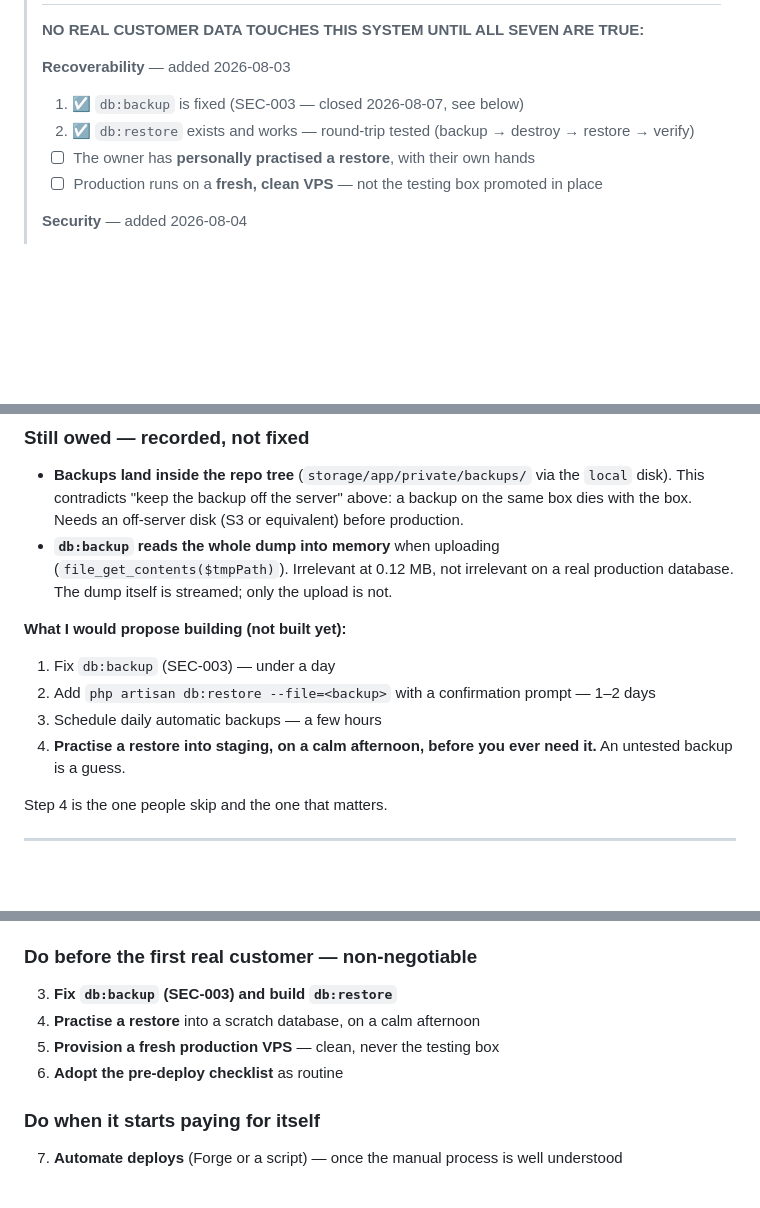
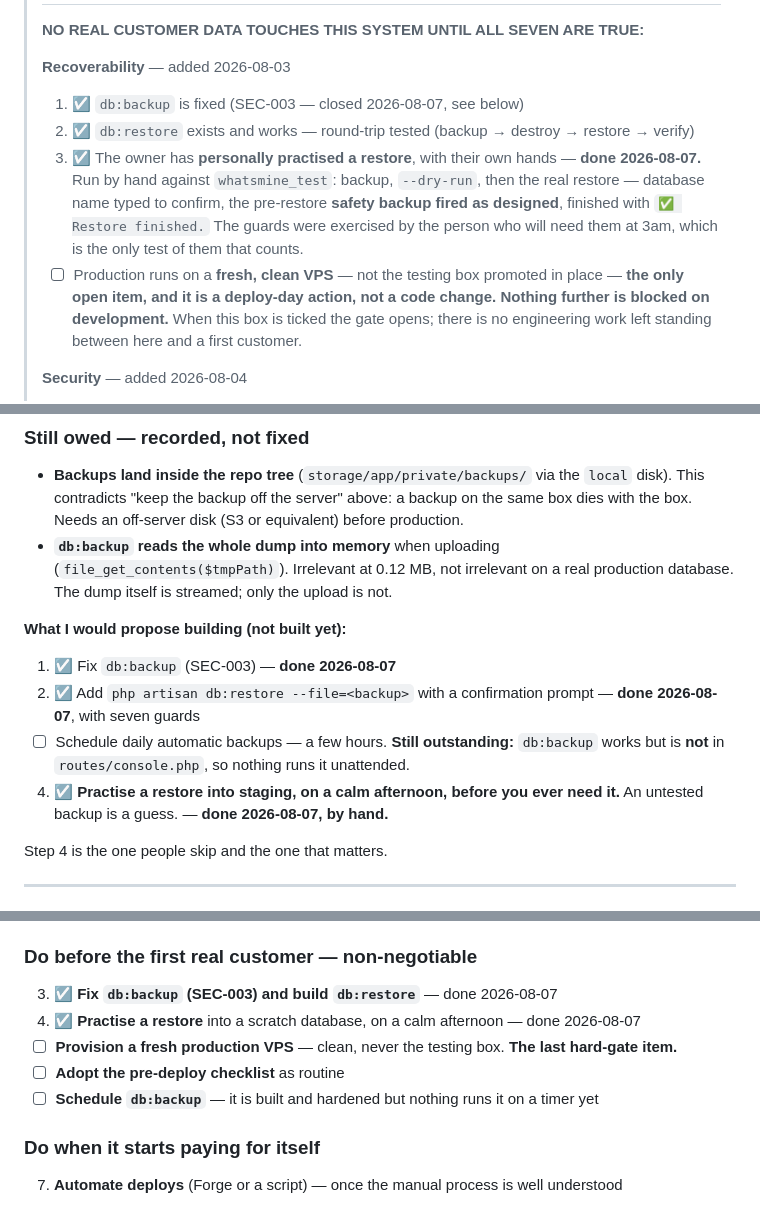
Before and after one commit to honeygarg389/Automation_Xpert, a Markdown page: docs/deployment-safety.md, 3 parts joined by grey strips. Rendered like a GitHub page; blank space fills up the shorter version.

Commit message:
docs: tick hard-gate box 3 — restore practised by hand; box 4 is the only item left
Box 3 done 2026-08-07 by the owner, against whatsmine_test: backup, --dry-run,
then the real restore with the database name typed to confirm. The pre-restore
safety backup fired as designed and the run finished with "Restore finished."

That is the guards being exercised by the person who will need them at 3am,
which is the only test of them that counts — a round-trip test I write proves
the code works, not that the procedure is usable by its actual operator.

Box 4 (fresh VPS) is now the only open condition, and it is labelled plainly as
a deploy-day action rather than development work, so a reader can see that
nothing further is blocked on code.

Two "suggested order" lists further down still read as future work and would
have contradicted the ticks — same coherence problem as the DEEP-03 section
yesterday, in a document long enough that nobody re-reads the bottom when
editing the top. Both marked up.

That markup surfaced something genuinely outstanding rather than just tidying:
db:backup is built and hardened but is NOT in routes/console.php, so nothing
runs it unattended. Recorded as open in both lists rather than quietly ticked
alongside the work that is done.

```diff
--- a/docs/deployment-safety.md
+++ b/docs/deployment-safety.md
@@ -8,8 +8,15 @@
 >
 > 1. ☑ `db:backup` is fixed (SEC-003 — closed 2026-08-07, see below)
 > 2. ☑ `db:restore` exists and works — round-trip tested (backup → destroy → restore → verify)
-> 3. ☐ The owner has **personally practised a restore**, with their own hands
+> 3. ☑ The owner has **personally practised a restore**, with their own hands —
+>        **done 2026-08-07.** Run by hand against `whatsmine_test`: backup, `--dry-run`, then
+>        the real restore — database name typed to confirm, the pre-restore **safety backup
+>        fired as designed**, finished with `✅ Restore finished.` The guards were exercised by
+>        the person who will need them at 3am, which is the only test of them that counts.
 > 4. ☐ Production runs on a **fresh, clean VPS** — not the testing box promoted in place
+>        — **the only open item, and it is a deploy-day action, not a code change.**
+>        **Nothing further is blocked on development.** When this box is ticked the gate
+>        opens; there is no engineering work left standing between here and a first customer.
 >
 > **Security** — added 2026-08-04
 >
@@ -397,11 +406,13 @@ Guards 2 and 3 are the non-negotiable pair.
 
 **What I would propose building (not built yet):**
 
-1. Fix `db:backup` (SEC-003) — under a day
-2. Add `php artisan db:restore --file=<backup>` with a confirmation prompt — 1–2 days
-3. Schedule daily automatic backups — a few hours
-4. **Practise a restore into staging, on a calm afternoon, before you ever need it.** An
-   untested backup is a guess.
+1. ☑ Fix `db:backup` (SEC-003) — **done 2026-08-07**
+2. ☑ Add `php artisan db:restore --file=<backup>` with a confirmation prompt —
+   **done 2026-08-07**, with seven guards
+3. ☐ Schedule daily automatic backups — a few hours. **Still outstanding:** `db:backup` works
+   but is **not** in `routes/console.php`, so nothing runs it unattended.
+4. ☑ **Practise a restore into staging, on a calm afternoon, before you ever need it.** An
+   untested backup is a guess. — **done 2026-08-07, by hand.**
 
 Step 4 is the one people skip and the one that matters.
 
@@ -562,10 +573,12 @@ the code and these documents — is already backed up on GitHub.
 
 ### Do before the first real customer — non-negotiable
 
-3. **Fix `db:backup` (SEC-003) and build `db:restore`**
-4. **Practise a restore** into a scratch database, on a calm afternoon
-5. **Provision a fresh production VPS** — clean, never the testing box
-6. **Adopt the pre-deploy checklist** as routine
+3. ☑ **Fix `db:backup` (SEC-003) and build `db:restore`** — done 2026-08-07
+4. ☑ **Practise a restore** into a scratch database, on a calm afternoon — done 2026-08-07
+5. ☐ **Provision a fresh production VPS** — clean, never the testing box.
+   **The last hard-gate item.**
+6. ☐ **Adopt the pre-deploy checklist** as routine
+7. ☐ **Schedule `db:backup`** — it is built and hardened but nothing runs it on a timer yet
 
 ### Do when it starts paying for itself
 
```
Also changed, not shown: other parts of docs/deployment-safety.md (+4 -2 lines).
